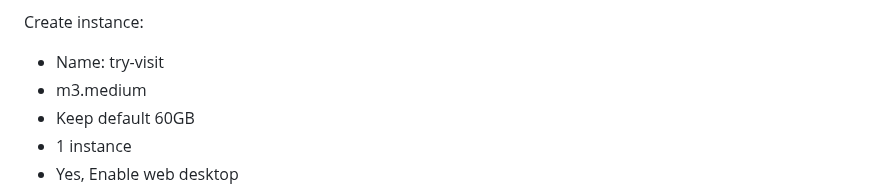
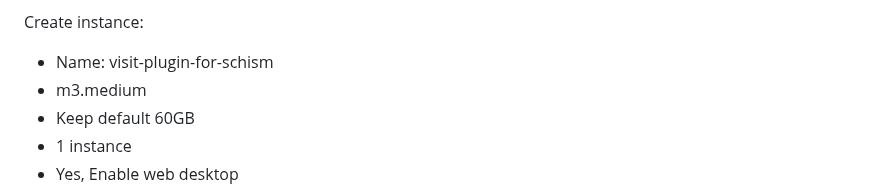
Before and after one commit to schism-dev/schism_visit_plugin, a Markdown page: linux_build_instructions.md, the part around the change. Drawn GitHub-style.

```diff
--- a/linux_build_instructions.md
+++ b/linux_build_instructions.md
@@ -4,7 +4,7 @@ Install VisIt on a Jetstream2 instance.  Assuming you have an account on Jetstre
 - Choose Ubuntu 20.04, to be compatible with an older version of VisIt
 
 Create instance:
-- Name: try-visit
+- Name: visit-plugin-for-schism
 - m3.medium
 - Keep default 60GB
 - 1 instance
```
